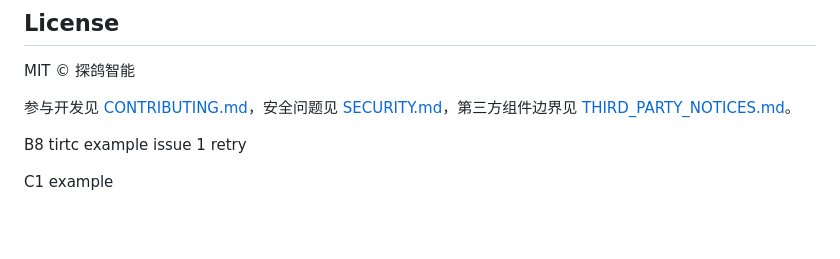
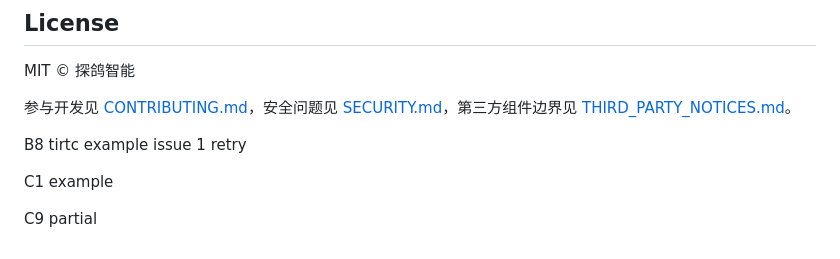
Before and after one commit to tangeai/tirtc-server-example, a Markdown page: README.md, the part around the change. Rendered like a GitHub page; blank space fills up the shorter version.

Commit message:
docs: add C9 partial line to README

```diff
--- a/README.md
+++ b/README.md
@@ -152,3 +152,5 @@ MIT © 探鸽智能
 B8 tirtc example issue 1 retry
 
 C1 example
+
+C9 partial
```
